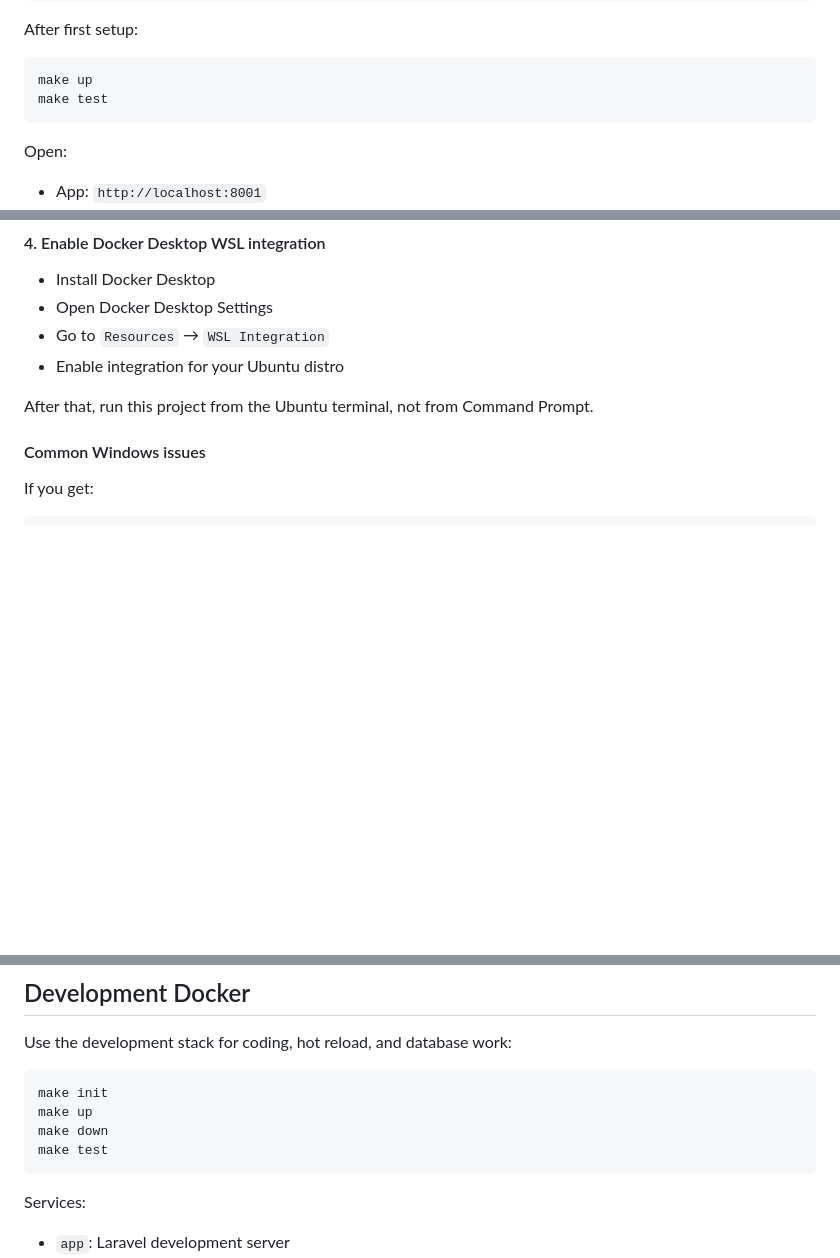
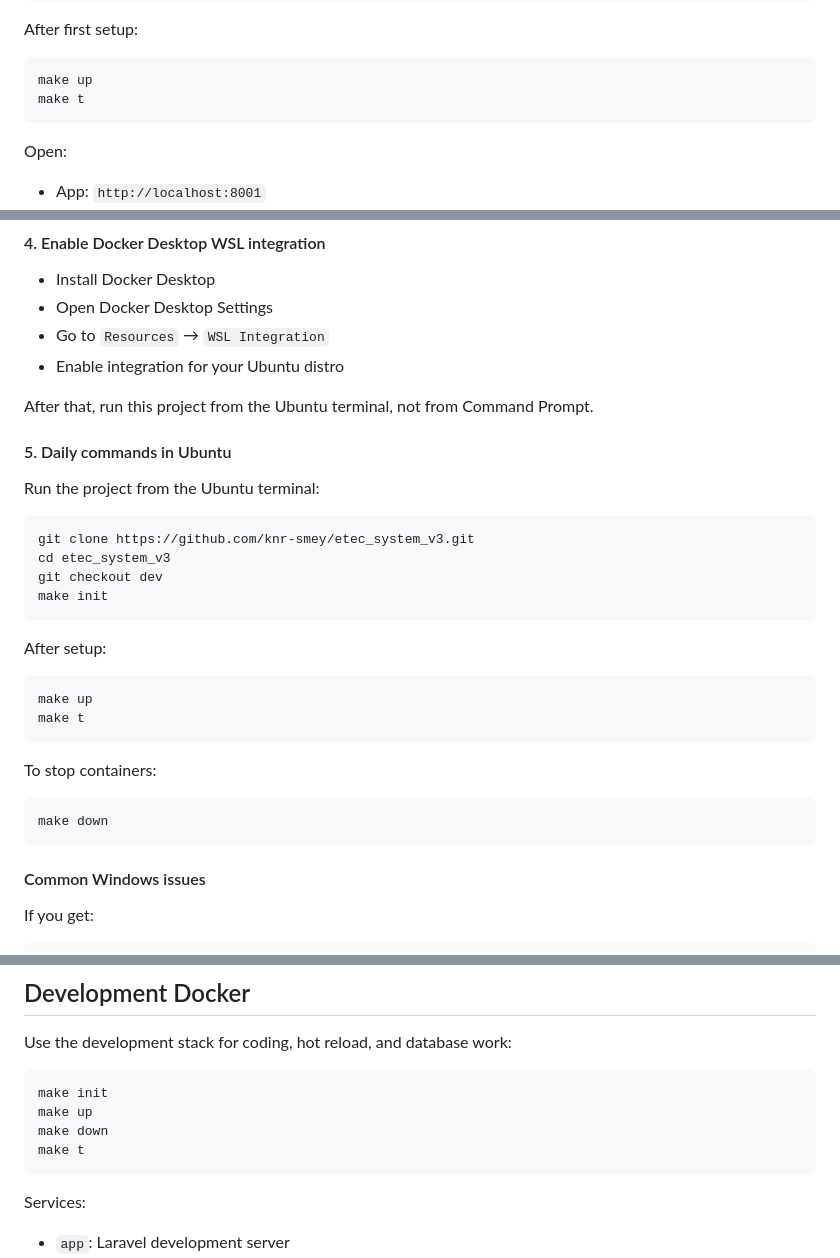
Before and after one commit to ETECTEAM/etec_system_v3, a Markdown page: README.md, 3 parts joined by grey strips. Drawn GitHub-style; blank space fills up the shorter version.

````diff
--- a/README.md
+++ b/README.md
@@ -41,7 +41,7 @@ After first setup:
 
 ```bash
 make up
-make test
+make t
 ```
 
 Open:
@@ -107,6 +107,30 @@ make --version
 - Enable integration for your Ubuntu distro
 
 After that, run this project from the Ubuntu terminal, not from Command Prompt.
+
+#### 5. Daily commands in Ubuntu
+
+Run the project from the Ubuntu terminal:
+
+```bash
+git clone https://github.com/knr-smey/etec_system_v3.git
+cd etec_system_v3
+git checkout dev
+make init
+```
+
+After setup:
+
+```bash
+make up
+make t
+```
+
+To stop containers:
+
+```bash
+make down
+```
 
 #### Common Windows issues
 
@@ -218,7 +242,7 @@ Use the development stack for coding, hot reload, and database work:
 make init
 make up
 make down
-make test
+make t
 ```
 
 Services:
````
